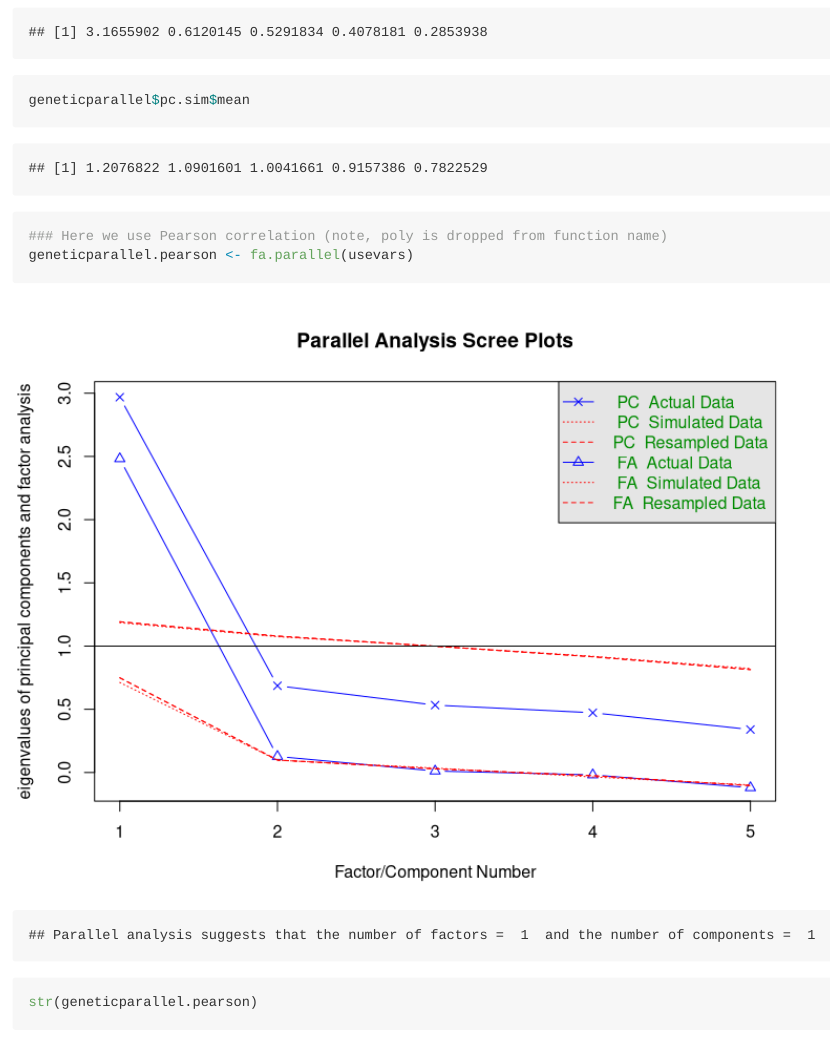
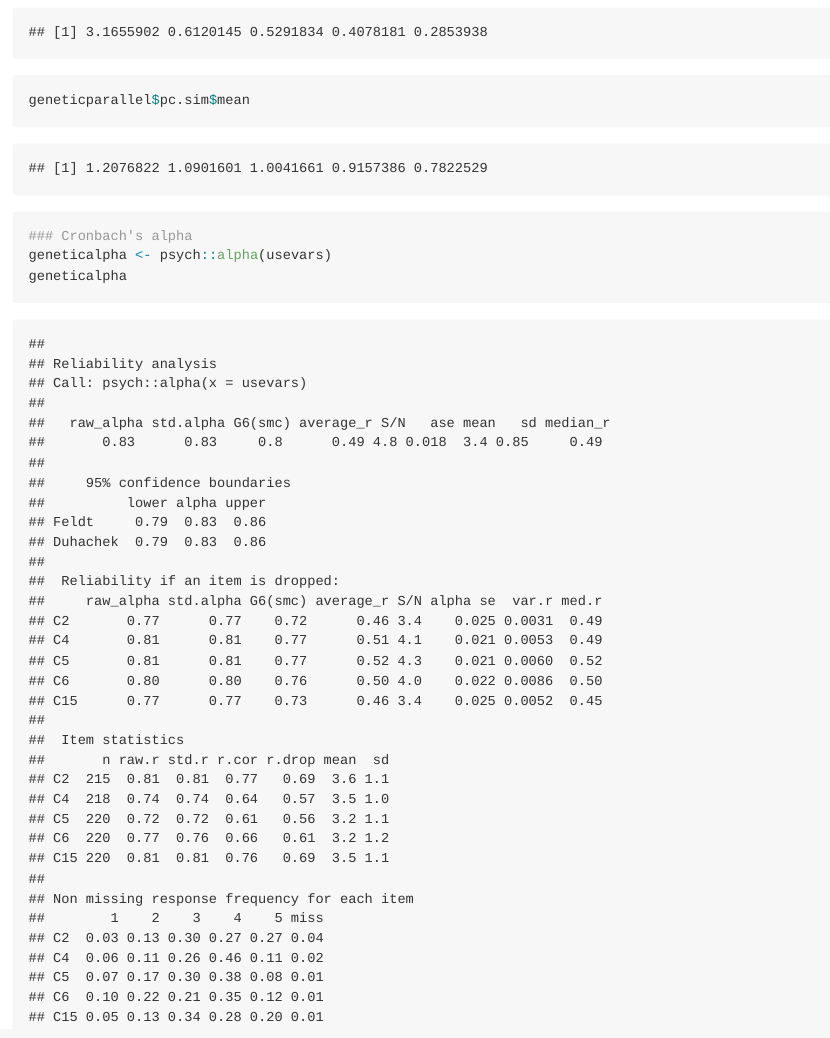
Before and after one commit to meijuchen/p8158_hw2, an R Markdown document (p8158_hw2.Rmd): the page in a window 1100 px wide, from 3340 px down. Rendered offline with R 4.5, knitr and Pandoc, with nearby package versions; code that draws random numbers runs with fixed seeds of ours.

Commit message:
update for hw_2

```diff
--- a/p8158_hw2.Rmd
+++ b/p8158_hw2.Rmd
@@ -48,6 +48,3 @@ str(geneticparallel)
 geneticparallel$pc.values
 geneticparallel$pc.sim$mean
 
-### Here we use Pearson correlation (note, poly is dropped from function name)
-geneticparallel.pearson <- fa.parallel(usevars)
-str(geneticparallel.pearson)
@@ -56,2 +51,3 @@ geneticparallel.pearson$pc.sim
 
 ### Cronbach's alpha
+geneticalpha <- psych::alpha(usevars)
```
Also changed, not shown: p8158_hw2.md, p8158_hw2_files/figure-gfm/unnamed-chunk-1-1.png, p8158_hw2.Rmd (4 more changed lines).
